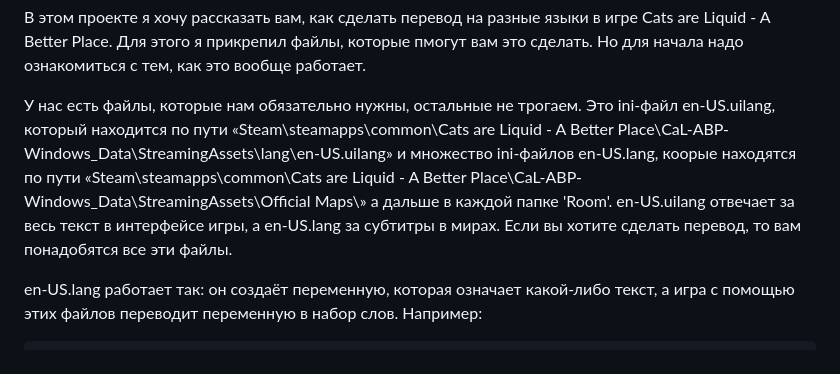
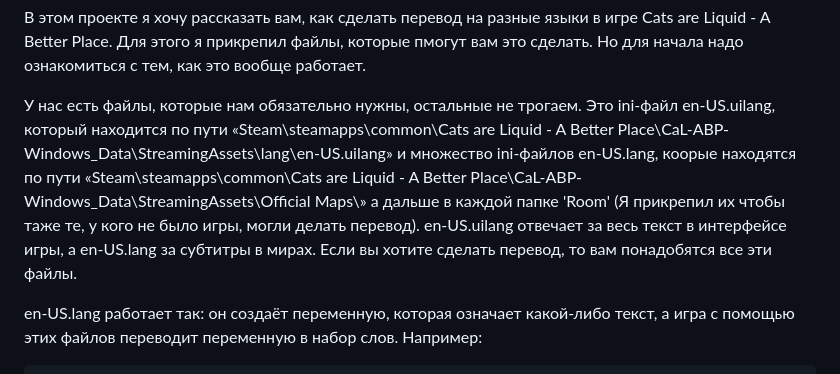
Before and after one commit to Yarondorik310/Cal-ABP--How_to_make_translator, a Markdown page: README.md, the part around the change. Rendered like a GitHub page.

```diff
--- a/README.md
+++ b/README.md
@@ -1,6 +1,6 @@
 В этом проекте я хочу рассказать вам, как сделать перевод на разные языки в игре Cats are Liquid - A Better Place. Для этого я прикрепил файлы, которые пмогут вам это сделать. Но для начала надо ознакомиться с тем, как это вообще работает.
 
-У нас есть файлы, которые нам обязательно нужны, остальные не трогаем. Это ini-файл en-US.uilang, который находится по пути «Steam\steamapps\common\Cats are Liquid - A Better Place\CaL-ABP-Windows_Data\StreamingAssets\lang\en-US.uilang» и множество ini-файлов en-US.lang, коорые находятся по пути «Steam\steamapps\common\Cats are Liquid - A Better Place\CaL-ABP-Windows_Data\StreamingAssets\Official Maps\» а дальше в каждой папке 'Room'. en-US.uilang отвечает за весь текст в интерфейсе игры, а en-US.lang за субтитры в мирах. Если вы хотите сделать перевод, то вам понадобятся все эти файлы.
+У нас есть файлы, которые нам обязательно нужны, остальные не трогаем. Это ini-файл en-US.uilang, который находится по пути «Steam\steamapps\common\Cats are Liquid - A Better Place\CaL-ABP-Windows_Data\StreamingAssets\lang\en-US.uilang» и множество ini-файлов en-US.lang, коорые находятся по пути «Steam\steamapps\common\Cats are Liquid - A Better Place\CaL-ABP-Windows_Data\StreamingAssets\Official Maps\» а дальше в каждой папке 'Room' (Я прикрепил их чтобы таже те, у кого не было игры, могли делать перевод). en-US.uilang отвечает за весь текст в интерфейсе игры, а en-US.lang за субтитры в мирах. Если вы хотите сделать перевод, то вам понадобятся все эти файлы.
 
 en-US.lang работает так: он создаёт переменную, которая означает какой-либо текст, а игра с помощью этих файлов переводит переменную в набор слов. Например:
 
```
